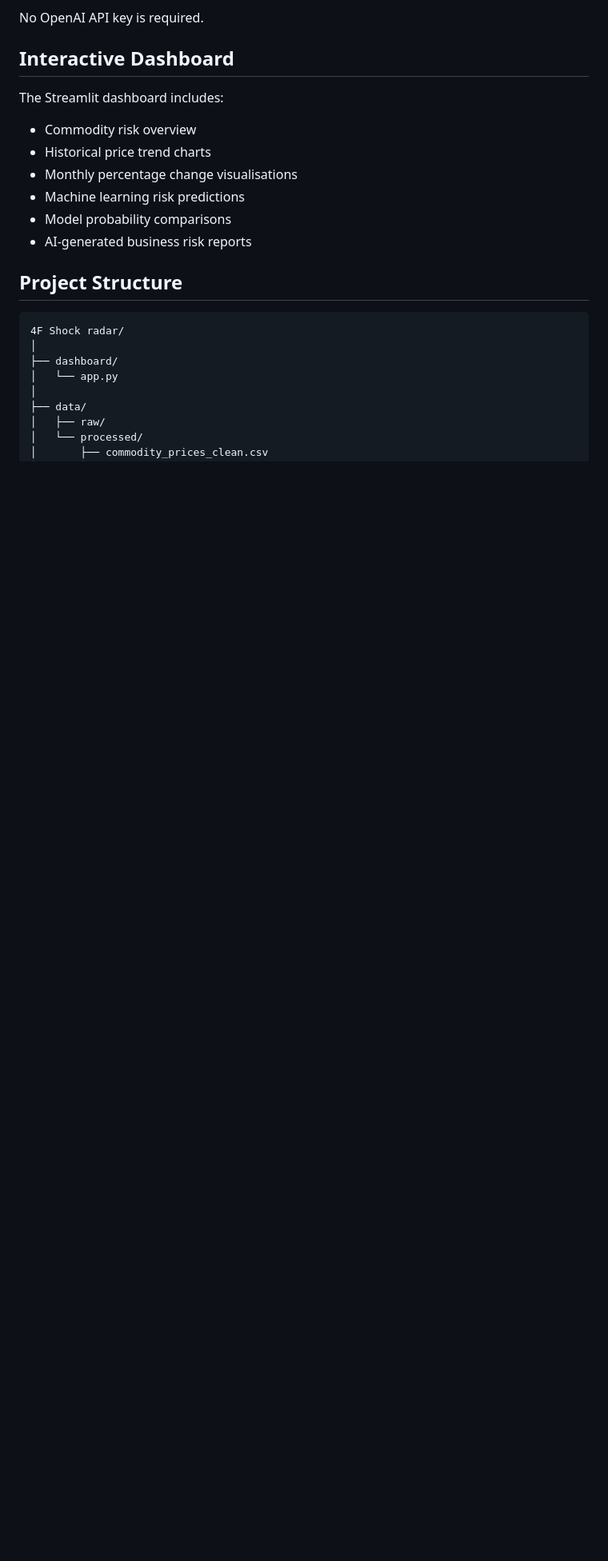
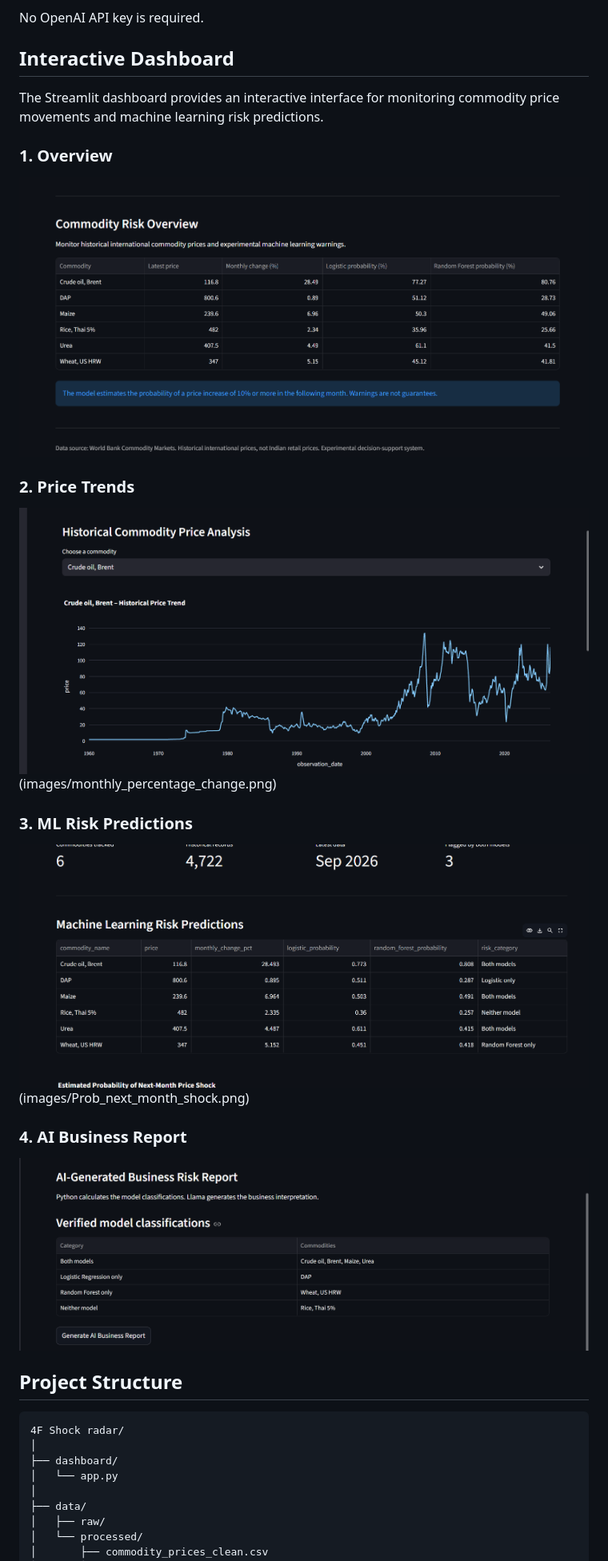
Before and after one commit to dharshikasivasenthilkumar/4F-ShockRadar-AI, a Markdown page: README.md, the part around the change. Shown at 80% size. GitHub-like rendering; pictures changed too: images/AI_Business_risk_Report.png, images/ML_Risk_predictions.png; blank space fills up the shorter version.

Commit message:
readme changed and images altered

```diff
--- a/README.md
+++ b/README.md
@@ -95,14 +95,21 @@ No OpenAI API key is required.
 
 ## Interactive Dashboard
 
-The Streamlit dashboard includes:
+The Streamlit dashboard provides an interactive interface for monitoring commodity price movements and machine learning risk predictions.
 
-- Commodity risk overview
-- Historical price trend charts
-- Monthly percentage change visualisations
-- Machine learning risk predictions
-- Model probability comparisons
-- AI-generated business risk reports
+### 1. Overview
+![Dashboard Overview](images/risk_overview.png)
+
+### 2. Price Trends
+![Commodity Price Trends](images/historical_price_analysis.png)
+(images/monthly_percentage_change.png)
+
+### 3. ML Risk Predictions
+![Machine Learning Predictions](images/ML_Risk_predictions.png)
+(images/Prob_next_month_shock.png)
+
+### 4. AI Business Report
+![AI Business Report](images/AI_Business_risk_Report.png)
 
 ## Project Structure
 
```
Also changed, not shown: images/Prob_next_month_shock.png.
